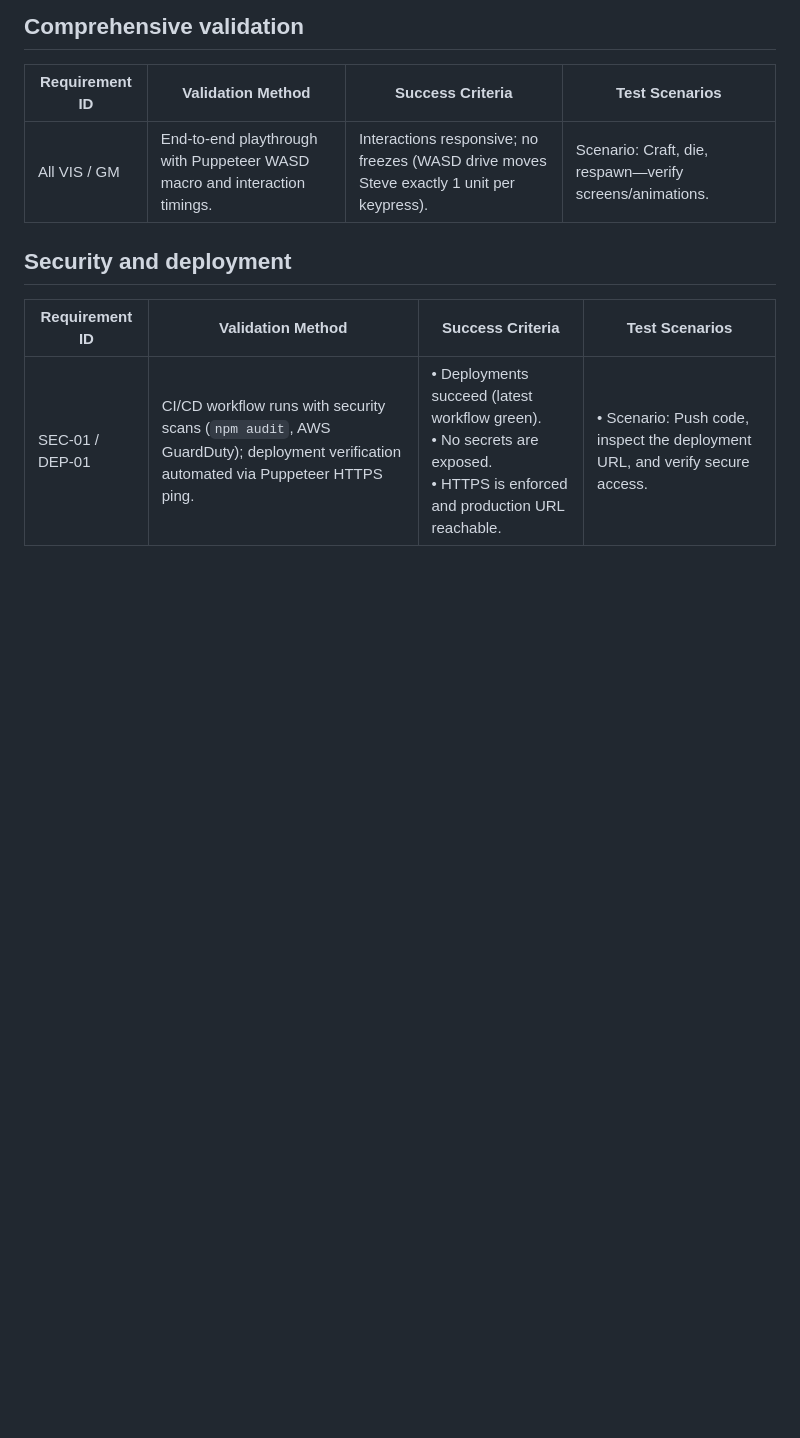
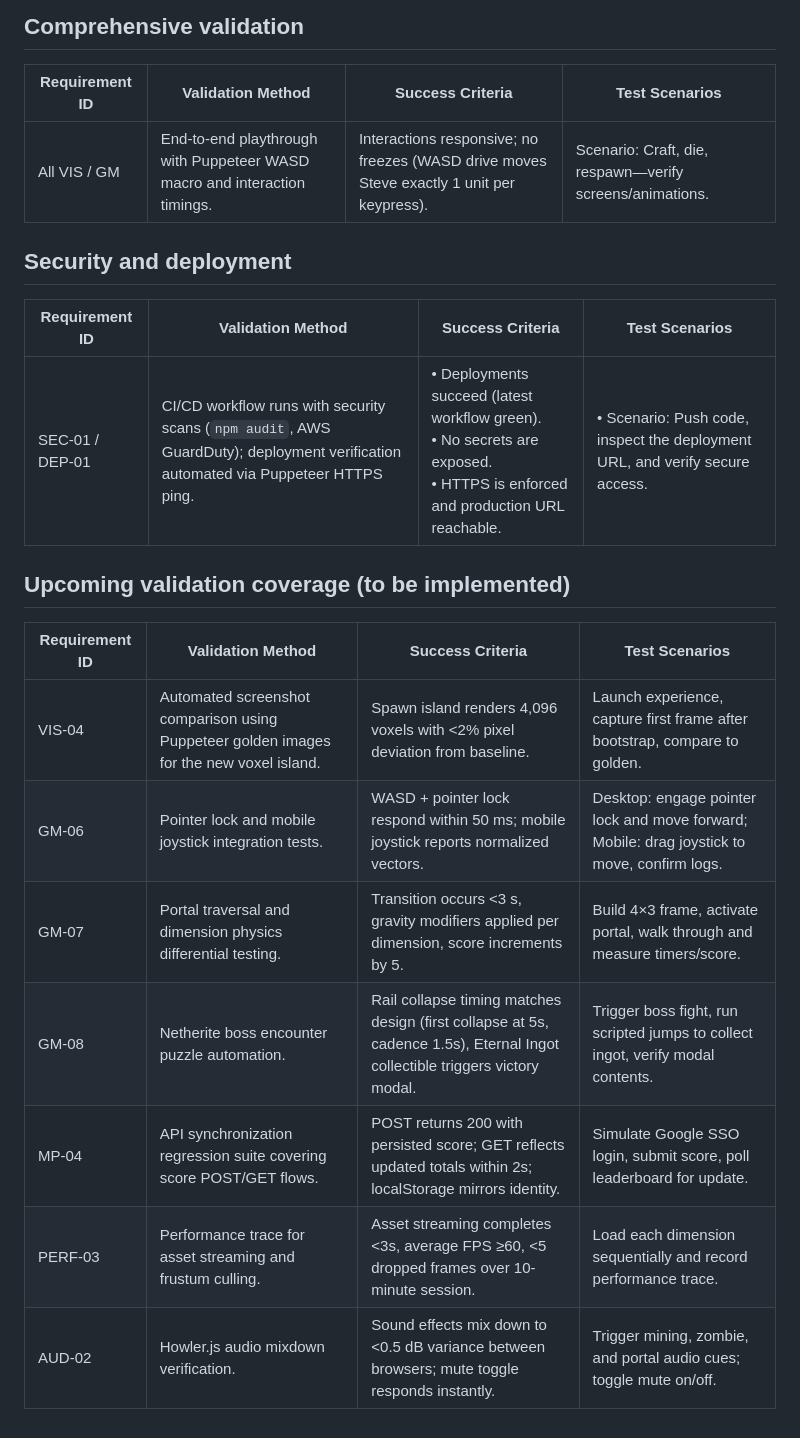
Before and after one commit to p2k3m/InfiniteRails, a Markdown page: docs/validation-matrix.md, the part around the change. Rendered like a GitHub page; blank space fills up the shorter version.

```diff
--- a/docs/validation-matrix.md
+++ b/docs/validation-matrix.md
@@ -57,3 +57,15 @@ Use it as a quick reference when planning manual or automated regression passes.
 | Requirement ID | Validation Method | Success Criteria | Test Scenarios |
 | --- | --- | --- | --- |
 | SEC-01 / DEP-01 | CI/CD workflow runs with security scans (`npm audit`, AWS GuardDuty); deployment verification automated via Puppeteer HTTPS ping. | • Deployments succeed (latest workflow green).<br>• No secrets are exposed.<br>• HTTPS is enforced and production URL reachable. | • Scenario: Push code, inspect the deployment URL, and verify secure access. |
+
+## Upcoming validation coverage (to be implemented)
+
+| Requirement ID | Validation Method | Success Criteria | Test Scenarios |
+| --- | --- | --- | --- |
+| VIS-04 | Automated screenshot comparison using Puppeteer golden images for the new voxel island. | Spawn island renders 4,096 voxels with <2% pixel deviation from baseline. | Launch experience, capture first frame after bootstrap, compare to golden. |
+| GM-06 | Pointer lock and mobile joystick integration tests. | WASD + pointer lock respond within 50 ms; mobile joystick reports normalized vectors. | Desktop: engage pointer lock and move forward; Mobile: drag joystick to move, confirm logs. |
+| GM-07 | Portal traversal and dimension physics differential testing. | Transition occurs <3 s, gravity modifiers applied per dimension, score increments by 5. | Build 4×3 frame, activate portal, walk through and measure timers/score. |
+| GM-08 | Netherite boss encounter puzzle automation. | Rail collapse timing matches design (first collapse at 5s, cadence 1.5s), Eternal Ingot collectible triggers victory modal. | Trigger boss fight, run scripted jumps to collect ingot, verify modal contents. |
+| MP-04 | API synchronization regression suite covering score POST/GET flows. | POST returns 200 with persisted score; GET reflects updated totals within 2s; localStorage mirrors identity. | Simulate Google SSO login, submit score, poll leaderboard for update. |
+| PERF-03 | Performance trace for asset streaming and frustum culling. | Asset streaming completes <3s, average FPS ≥60, <5 dropped frames over 10-minute session. | Load each dimension sequentially and record performance trace. |
+| AUD-02 | Howler.js audio mixdown verification. | Sound effects mix down to <0.5 dB variance between browsers; mute toggle responds instantly. | Trigger mining, zombie, and portal audio cues; toggle mute on/off. |
```
Also changed, not shown: README.md (+8 -0 lines), docs/enhancement-plan.md (added, +93 -0 lines).
